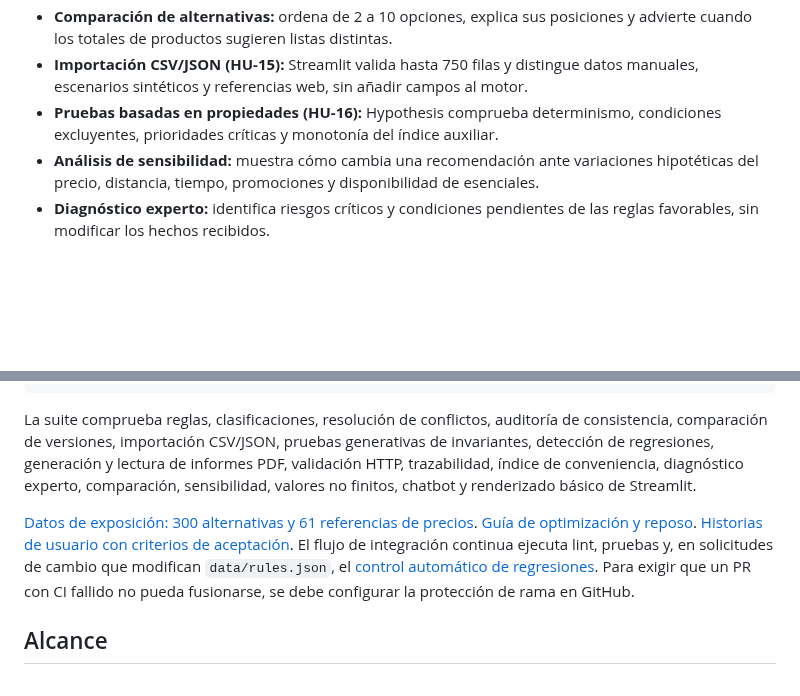
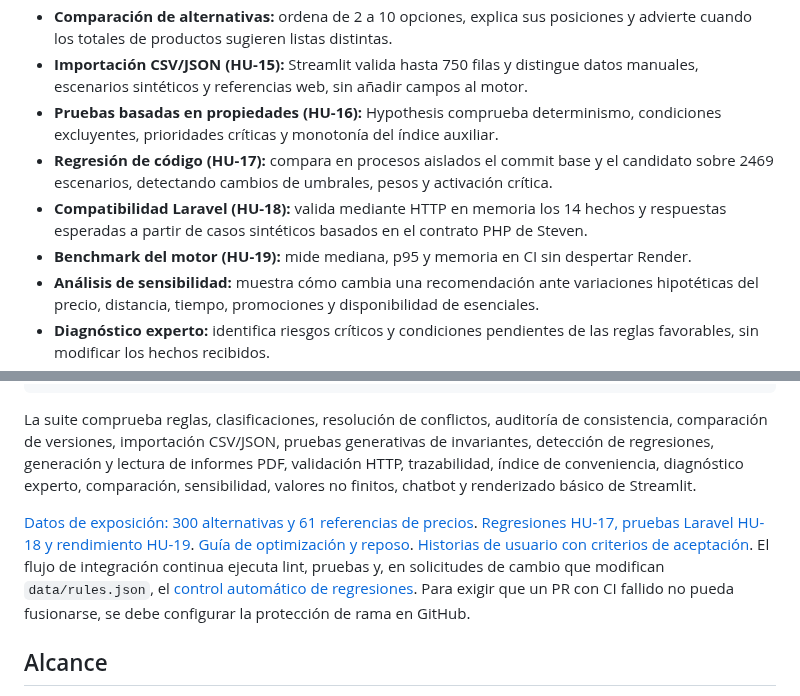
Before and after one commit to Stven2909/smartmarket-sv, a Markdown page: README.md, 2 parts joined by grey strips. Drawn GitHub-style; blank space fills up the shorter version.

Commit message:
docs: actualizar historias HU17–HU19 y alcances técnicos

```diff
--- a/README.md
+++ b/README.md
@@ -25,6 +25,9 @@ Cada recomendación incluye su conclusión, una acción sugerida y la explicaci
 - **Comparación de alternativas:** ordena de 2 a 10 opciones, explica sus posiciones y advierte cuando los totales de productos sugieren listas distintas.
 - **Importación CSV/JSON (HU-15):** Streamlit valida hasta 750 filas y distingue datos manuales, escenarios sintéticos y referencias web, sin añadir campos al motor.
 - **Pruebas basadas en propiedades (HU-16):** Hypothesis comprueba determinismo, condiciones excluyentes, prioridades críticas y monotonía del índice auxiliar.
+- **Regresión de código (HU-17):** compara en procesos aislados el commit base y el candidato sobre 2469 escenarios, detectando cambios de umbrales, pesos y activación crítica.
+- **Compatibilidad Laravel (HU-18):** valida mediante HTTP en memoria los 14 hechos y respuestas esperadas a partir de casos sintéticos basados en el contrato PHP de Steven.
+- **Benchmark del motor (HU-19):** mide mediana, p95 y memoria en CI sin despertar Render.
 - **Análisis de sensibilidad:** muestra cómo cambia una recomendación ante variaciones hipotéticas del precio, distancia, tiempo, promociones y disponibilidad de esenciales.
 - **Diagnóstico experto:** identifica riesgos críticos y condiciones pendientes de las reglas favorables, sin modificar los hechos recibidos.
 - **Auditoría de reglas (HU-11):** identifica duplicados, condiciones incompatibles, reglas sombreadas y coincidencias controladas por prioridad con 2430 escenarios sintéticos.
@@ -277,7 +280,7 @@ ruff check app demo scripts tests
 
 La suite comprueba reglas, clasificaciones, resolución de conflictos, auditoría de consistencia, comparación de versiones, importación CSV/JSON, pruebas generativas de invariantes, detección de regresiones, generación y lectura de informes PDF, validación HTTP, trazabilidad, índice de conveniencia, diagnóstico experto, comparación, sensibilidad, valores no finitos, chatbot y renderizado básico de Streamlit.
 
-[Datos de exposición: 300 alternativas y 61 referencias de precios](docs/importacion-datos-y-propiedades.md). [Guía de optimización y reposo](docs/optimizacion-reposo.md). [Historias de usuario con criterios de aceptación](docs/historias-de-usuario.md). El flujo de integración continua ejecuta lint, pruebas y, en solicitudes de cambio que modifican `data/rules.json`, el [control automático de regresiones](docs/ci-regresion-reglas.md). Para exigir que un PR con CI fallido no pueda fusionarse, se debe configurar la protección de rama en GitHub.
+[Datos de exposición: 300 alternativas y 61 referencias de precios](docs/importacion-datos-y-propiedades.md). [Regresiones HU-17, pruebas Laravel HU-18 y rendimiento HU-19](docs/regresiones-integracion-benchmark.md). [Guía de optimización y reposo](docs/optimizacion-reposo.md). [Historias de usuario con criterios de aceptación](docs/historias-de-usuario.md). El flujo de integración continua ejecuta lint, pruebas y, en solicitudes de cambio que modifican `data/rules.json`, el [control automático de regresiones](docs/ci-regresion-reglas.md). Para exigir que un PR con CI fallido no pueda fusionarse, se debe configurar la protección de rama en GitHub.
 
 ## Alcance
 
```
